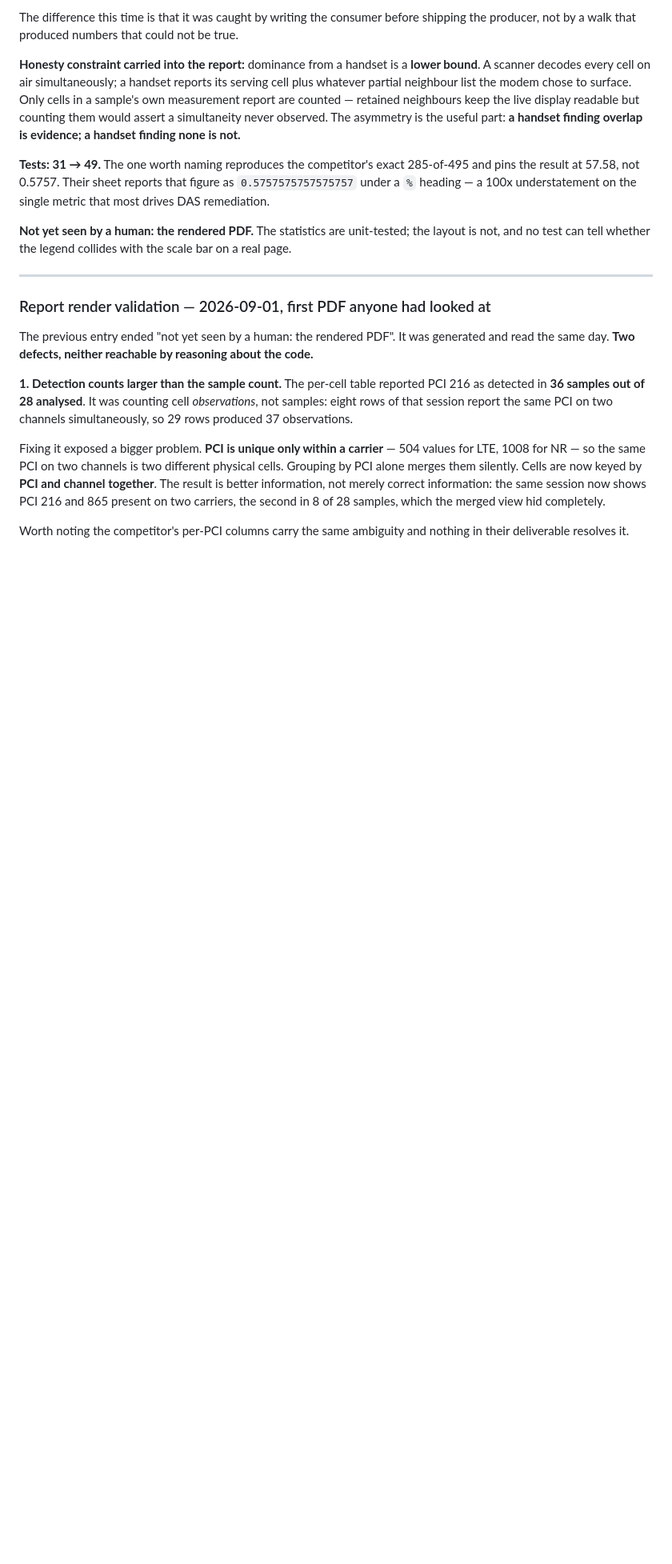
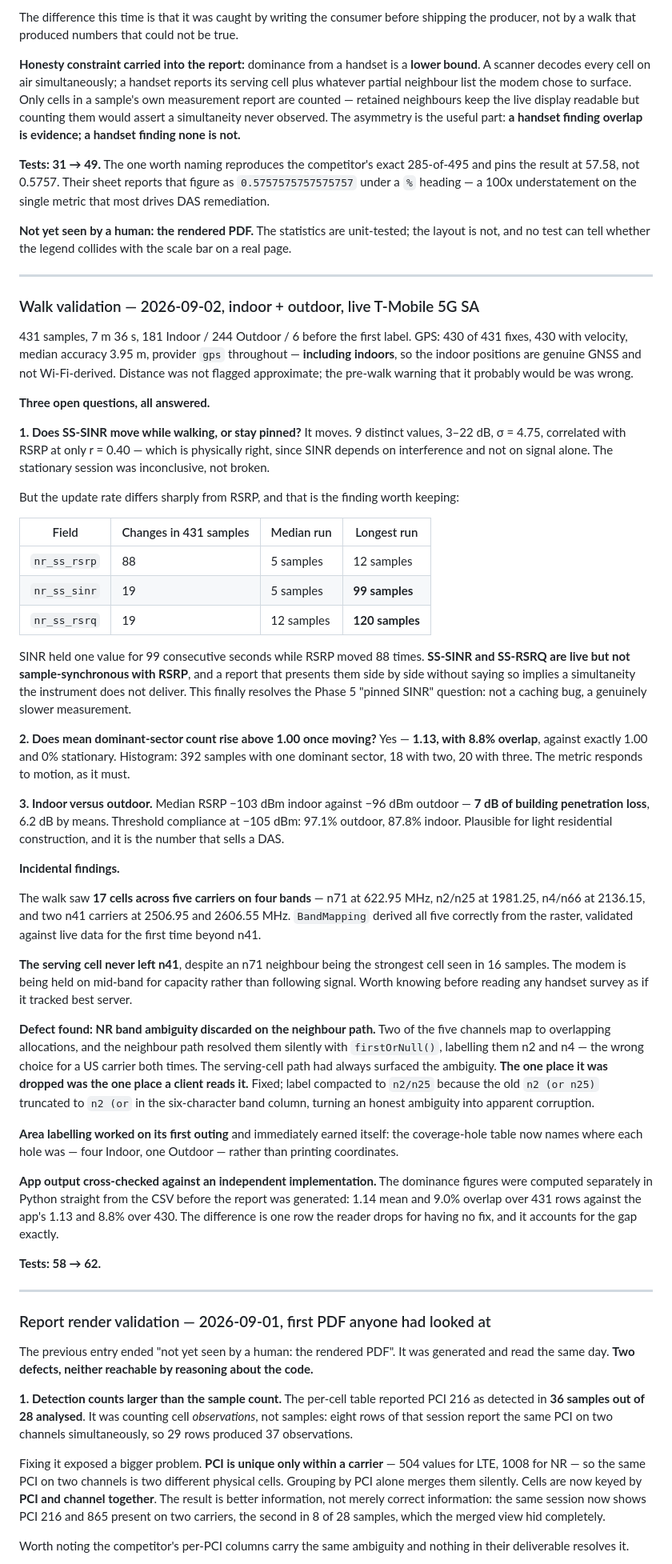
Before and after one commit to jerwilson11-commits/nhn-rf-survey, a Markdown page: docs/MASTER.md, the part around the change. Shown at 80% size. Rendered like a GitHub page; blank space fills up the shorter version.

Commit message:
Record the 2026-09-02 walk validation
Three open questions answered: SS-SINR moves but updates ~5x slower than RSRP
and held one value for 99 consecutive seconds; mean dominant-sector count rose
to 1.13 with 8.8% overlap once moving; building penetration measured 7 dB.

Also the first live validation of BandMapping beyond n41 -- five carriers across
four bands, all derived correctly from the raster.

Co-Authored-By: Claude Opus 5 <noreply@anthropic.com>

```diff
--- a/docs/MASTER.md
+++ b/docs/MASTER.md
@@ -288,6 +288,69 @@ heading — a 100x understatement on the single metric that most drives DAS reme
 
 **Not yet seen by a human: the rendered PDF.** The statistics are unit-tested; the layout is not,
 and no test can tell whether the legend collides with the scale bar on a real page.
+
+---
+
+### Walk validation — 2026-09-02, indoor + outdoor, live T-Mobile 5G SA
+
+431 samples, 7 m 36 s, 181 Indoor / 244 Outdoor / 6 before the first label. GPS: 430 of 431 fixes,
+430 with velocity, median accuracy 3.95 m, provider `gps` throughout — **including indoors**, so
+the indoor positions are genuine GNSS and not Wi-Fi-derived. Distance was not flagged approximate;
+the pre-walk warning that it probably would be was wrong.
+
+**Three open questions, all answered.**
+
+**1. Does SS-SINR move while walking, or stay pinned?** It moves. 9 distinct values, 3–22 dB,
+σ = 4.75, correlated with RSRP at only r = 0.40 — which is physically right, since SINR depends on
+interference and not on signal alone. The stationary session was inconclusive, not broken.
+
+But the update rate differs sharply from RSRP, and that is the finding worth keeping:
+
+| Field | Changes in 431 samples | Median run | Longest run |
+|---|---|---|---|
+| `nr_ss_rsrp` | 88 | 5 samples | 12 samples |
+| `nr_ss_sinr` | 19 | 5 samples | **99 samples** |
+| `nr_ss_rsrq` | 19 | 12 samples | **120 samples** |
+
+SINR held one value for 99 consecutive seconds while RSRP moved 88 times. **SS-SINR and SS-RSRQ are
+live but not sample-synchronous with RSRP**, and a report that presents them side by side without
+saying so implies a simultaneity the instrument does not deliver. This finally resolves the Phase 5
+"pinned SINR" question: not a caching bug, a genuinely slower measurement.
+
+**2. Does mean dominant-sector count rise above 1.00 once moving?** Yes — **1.13, with 8.8%
+overlap**, against exactly 1.00 and 0% stationary. Histogram: 392 samples with one dominant sector,
+18 with two, 20 with three. The metric responds to motion, as it must.
+
+**3. Indoor versus outdoor.** Median RSRP −103 dBm indoor against −96 dBm outdoor — **7 dB of
+building penetration loss**, 6.2 dB by means. Threshold compliance at −105 dBm: 97.1% outdoor,
+87.8% indoor. Plausible for light residential construction, and it is the number that sells a DAS.
+
+**Incidental findings.**
+
+The walk saw **17 cells across five carriers on four bands** — n71 at 622.95 MHz, n2/n25 at
+1981.25, n4/n66 at 2136.15, and two n41 carriers at 2506.95 and 2606.55 MHz. `BandMapping` derived
+all five correctly from the raster, validated against live data for the first time beyond n41.
+
+**The serving cell never left n41**, despite an n71 neighbour being the strongest cell seen in 16
+samples. The modem is being held on mid-band for capacity rather than following signal. Worth
+knowing before reading any handset survey as if it tracked best server.
+
+**Defect found: NR band ambiguity discarded on the neighbour path.** Two of the five channels map
+to overlapping allocations, and the neighbour path resolved them silently with `firstOrNull()`,
+labelling them n2 and n4 — the wrong choice for a US carrier both times. The serving-cell path had
+always surfaced the ambiguity. **The one place it was dropped was the one place a client reads it.**
+Fixed; label compacted to `n2/n25` because the old `n2 (or n25)` truncated to `n2 (or` in the
+six-character band column, turning an honest ambiguity into apparent corruption.
+
+**Area labelling worked on its first outing** and immediately earned itself: the coverage-hole table
+now names where each hole was — four Indoor, one Outdoor — rather than printing coordinates.
+
+**App output cross-checked against an independent implementation.** The dominance figures were
+computed separately in Python straight from the CSV before the report was generated: 1.14 mean and
+9.0% overlap over 431 rows against the app's 1.13 and 8.8% over 430. The difference is one row the
+reader drops for having no fix, and it accounts for the gap exactly.
+
+**Tests: 58 → 62.**
 
 ---
 
```
